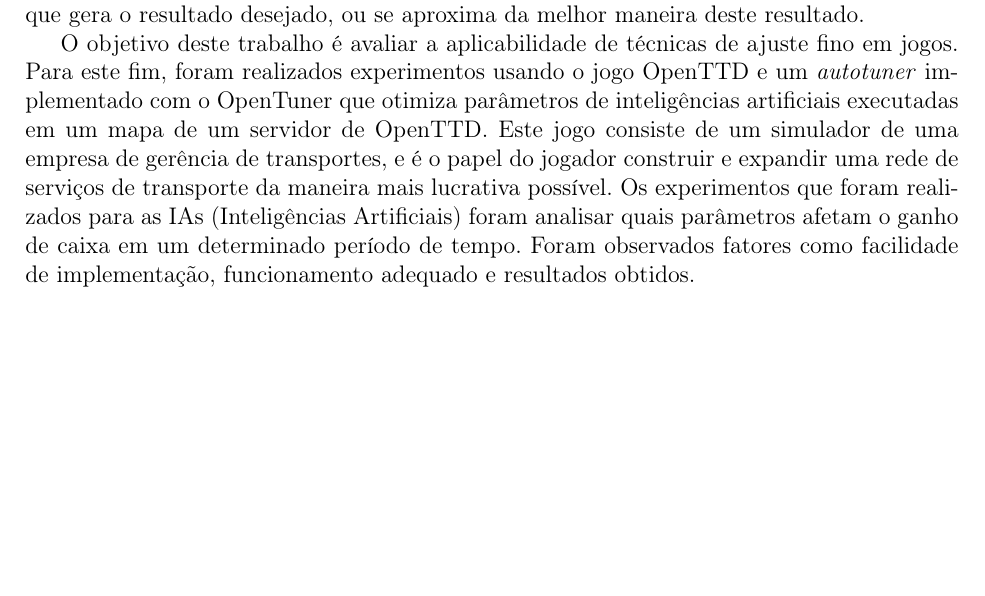
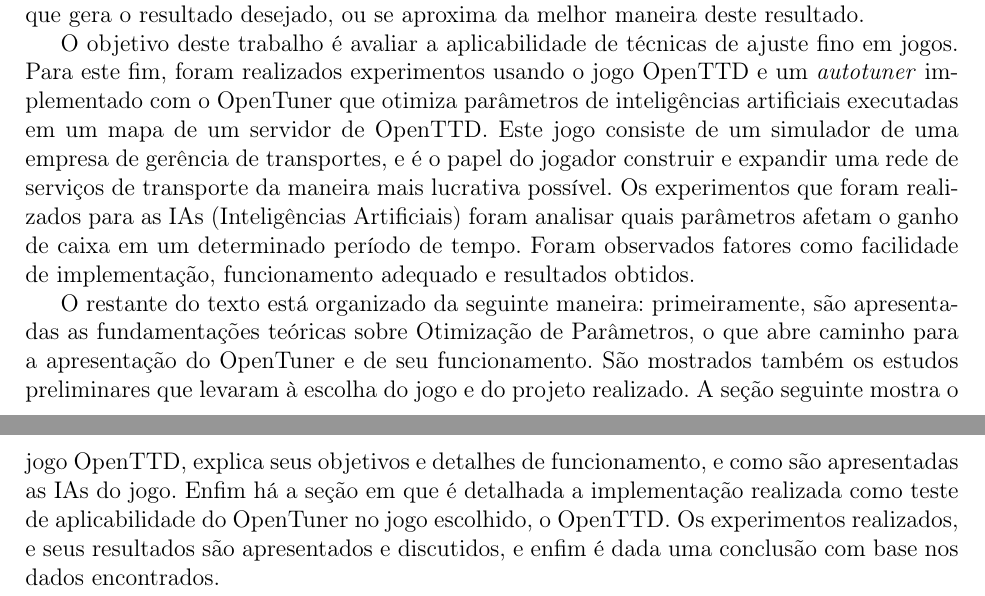
Before and after one commit to imano-ob/tccbib, a LaTeX thesis (monografia_template.tex, which reads cap-introducao.tex): part of page 4 of 24 before the commit and two parts of pages 4 and 5 of 25 after it, the two joined at a grey line, cut so that both start at the same text, the shorter picture padded with empty space. Compiled offline with pdfLaTeX; the source files are stored in an older character set and shown here as Unicode.

Commit message:
Gold, parte 2
"Organização do Texto" adicionada no final da introdução

```diff
--- a/cap-introducao.tex
+++ b/cap-introducao.tex
@@ -13,3 +13,5 @@
 Para este trabalho foi utilizado o OpenTuner, um arcabouço de \textit{autotuning} focado em técnicas que realizam otimização de parâmetros, analisando os resultados gerados pelo programa a ser ajustado e explorando o espaço de busca. O OpenTuner usa diversos algoritmos para navegar pelo espaço de buscas, e eventualmente encontrar a combinação de parâmetros que gera o resultado desejado, ou se aproxima da melhor maneira deste resultado.
 
 O objetivo deste trabalho é avaliar a aplicabilidade de técnicas de ajuste fino em jogos. Para este fim, foram realizados experimentos usando o jogo OpenTTD e um \textit{autotuner} implementado com o OpenTuner que otimiza parâmetros de inteligências artificiais executadas em um mapa de um servidor de OpenTTD. Este jogo consiste de um simulador de uma empresa de gerência de transportes, e é o papel do jogador construir e expandir uma rede de serviços de transporte da maneira mais lucrativa possível. Os experimentos que foram realizados para as IAs (Inteligências Artificiais) foram analisar quais parâmetros afetam o ganho de caixa em um determinado período de tempo. Foram observados fatores como facilidade de implementação, funcionamento adequado e resultados obtidos.
+
+O restante do texto está organizado da seguinte maneira: primeiramente, são apresentadas as fundamentações teóricas sobre Otimização de Parâmetros, o que abre caminho para a apresentação do OpenTuner e de seu funcionamento. São mostrados também os estudos preliminares que levaram à escolha do jogo e do projeto realizado. A seção seguinte mostra o jogo OpenTTD, explica seus objetivos e detalhes de funcionamento, e como são apresentadas as IAs do jogo. Enfim há a seção em que é detalhada a implementação realizada como teste de aplicabilidade do OpenTuner no jogo escolhido, o OpenTTD. Os experimentos realizados, e seus resultados são apresentados e discutidos, e enfim é dada uma conclusão com base nos dados encontrados.
```
